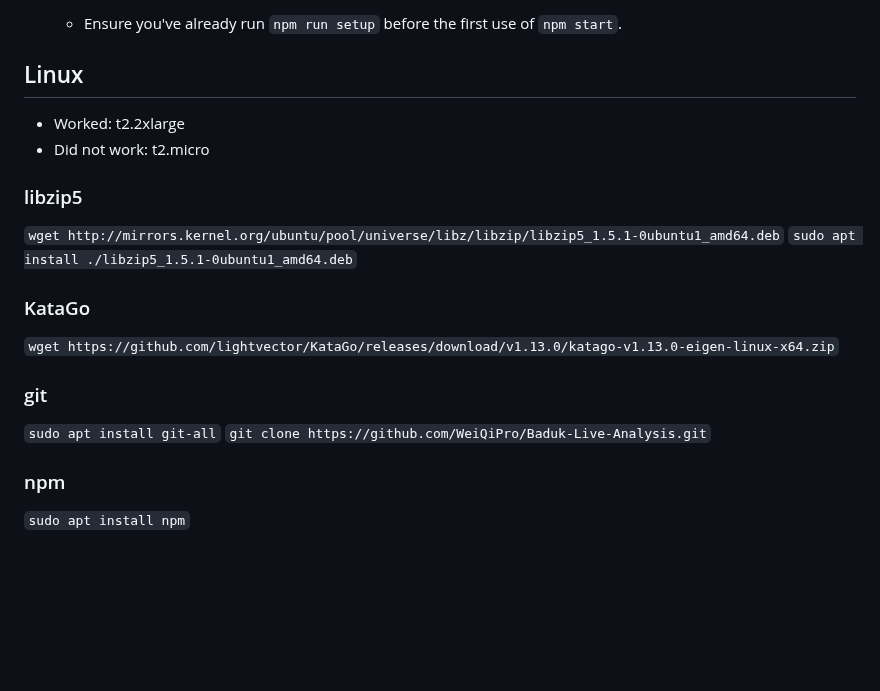
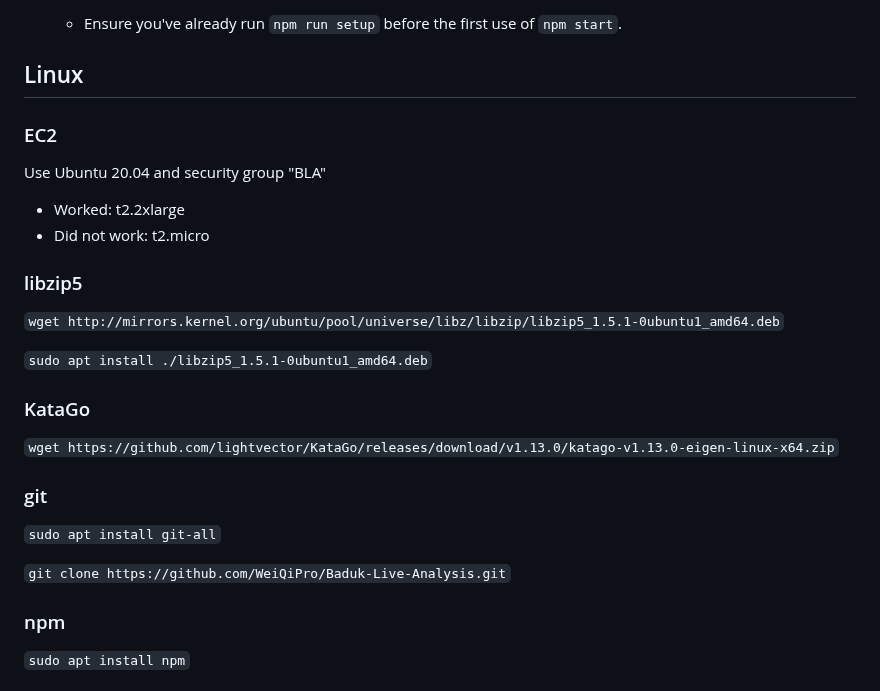
Before and after one commit to WeiQiPro/Baduk-Live-Analysis, a Markdown page: README.md, the part around the change. Drawn GitHub-style; blank space fills up the shorter version.

```diff
--- a/README.md
+++ b/README.md
@@ -73,13 +73,15 @@ Choose between `Eigen-windows` for your CPU KataGo, commands are all the same, s
    - Ensure you've already run `npm run setup` before the first use of `npm start`.
 
 ## Linux
-
+### EC2
+Use Ubuntu 20.04 and security group "BLA"
 - Worked: t2.2xlarge
 - Did not work: t2.micro
 
 ### libzip5
 
 `wget http://mirrors.kernel.org/ubuntu/pool/universe/libz/libzip/libzip5_1.5.1-0ubuntu1_amd64.deb`
+
 `sudo apt install ./libzip5_1.5.1-0ubuntu1_amd64.deb`
 
 ### KataGo
@@ -89,6 +91,7 @@ Choose between `Eigen-windows` for your CPU KataGo, commands are all the same, s
 ### git
 
 `sudo apt install git-all`
+
 `git clone https://github.com/WeiQiPro/Baduk-Live-Analysis.git`
 
 ### npm
```
